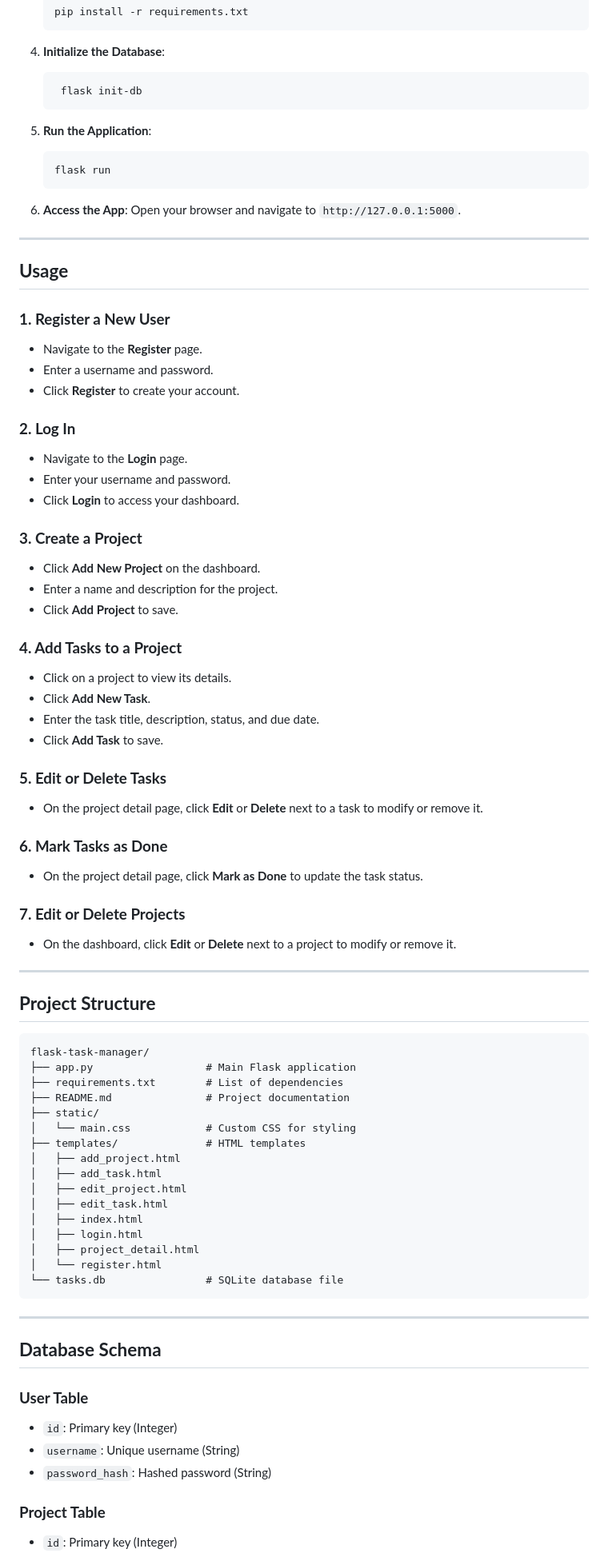
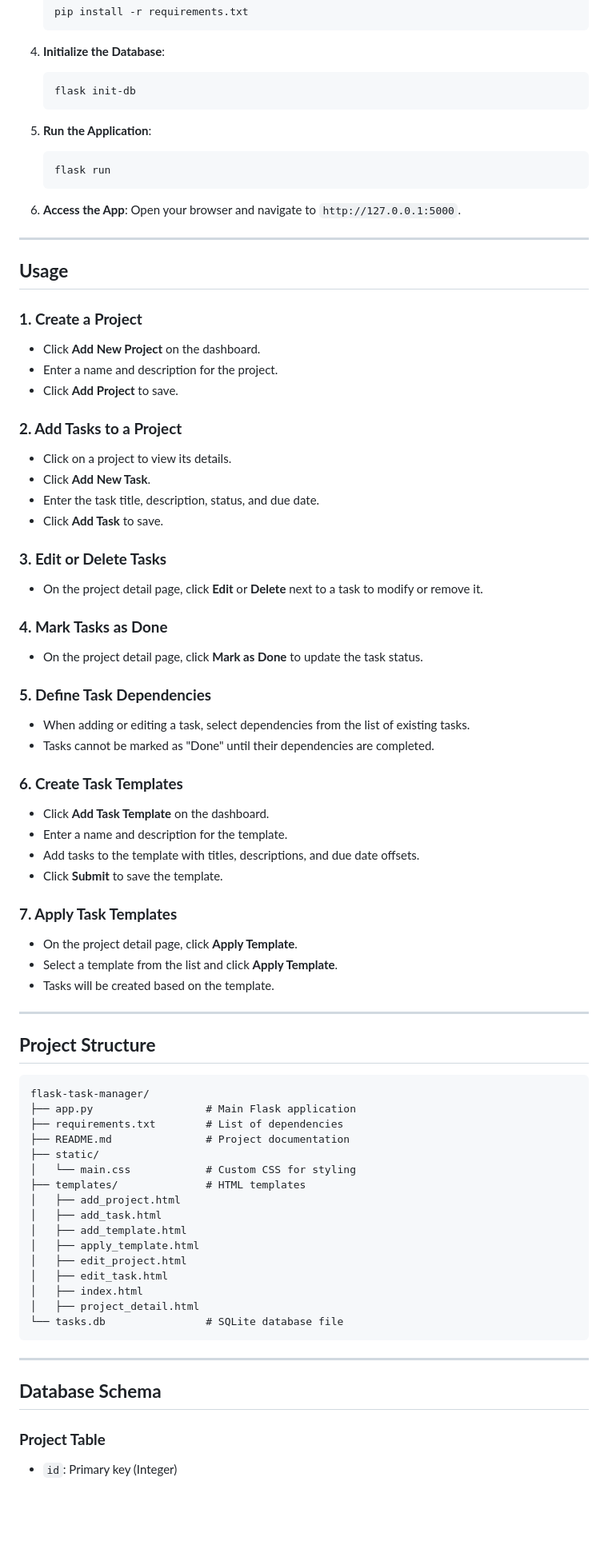
Before and after one commit to sin-server/task-flask, a Markdown page: README.md, the part around the change printed below. Shown: that part at 80% size. Rendered like a GitHub page; blank space fills up the shorter version.

````diff
--- a/README.md
+++ b/README.md
@@ -70,7 +68,7 @@ A simple yet effective task and project management application built with Flask.
 
 4. **Initialize the Database**:
    ```bash
-    flask init-db
+   flask init-db
    ```
 
 5. **Run the Application**:
@@ -85,35 +83,37 @@ A simple yet effective task and project management application built with Flask.
 
 ## **Usage**
 
-### **1. Register a New User**
-- Navigate to the **Register** page.
-- Enter a username and password.
-- Click **Register** to create your account.
-
-### **2. Log In**
-- Navigate to the **Login** page.
-- Enter your username and password.
-- Click **Login** to access your dashboard.
-
-### **3. Create a Project**
+### **1. Create a Project**
 - Click **Add New Project** on the dashboard.
 - Enter a name and description for the project.
 - Click **Add Project** to save.
 
-### **4. Add Tasks to a Project**
+### **2. Add Tasks to a Project**
 - Click on a project to view its details.
 - Click **Add New Task**.
 - Enter the task title, description, status, and due date.
 - Click **Add Task** to save.
 
-### **5. Edit or Delete Tasks**
+### **3. Edit or Delete Tasks**
 - On the project detail page, click **Edit** or **Delete** next to a task to modify or remove it.
 
-### **6. Mark Tasks as Done**
+### **4. Mark Tasks as Done**
 - On the project detail page, click **Mark as Done** to update the task status.
 
-### **7. Edit or Delete Projects**
-- On the dashboard, click **Edit** or **Delete** next to a project to modify or remove it.
+### **5. Define Task Dependencies**
+- When adding or editing a task, select dependencies from the list of existing tasks.
+- Tasks cannot be marked as "Done" until their dependencies are completed.
+
+### **6. Create Task Templates**
+- Click **Add Task Template** on the dashboard.
+- Enter a name and description for the template.
+- Add tasks to the template with titles, descriptions, and due date offsets.
+- Click **Submit** to save the template.
+
+### **7. Apply Task Templates**
+- On the project detail page, click **Apply Template**.
+- Select a template from the list and click **Apply Template**.
+- Tasks will be created based on the template.
 
 ---
 
@@ -129,12 +129,12 @@ flask-task-manager/
 ├── templates/              # HTML templates
 │   ├── add_project.html
 │   ├── add_task.html
+│   ├── add_template.html
+│   ├── apply_template.html
 │   ├── edit_project.html
 │   ├── edit_task.html
 │   ├── index.html
-│   ├── login.html
 │   ├── project_detail.html
-│   └── register.html
 └── tasks.db                # SQLite database file
 ```
 
@@ -142,11 +142,6 @@ flask-task-manager/
 
 ## **Database Schema**
 
-### **User Table**
-- `id`: Primary key (Integer)
-- `username`: Unique username (String)
-- `password_hash`: Hashed password (String)
-
 ### **Project Table**
 - `id`: Primary key (Integer)
 - `name`: Project name (String)
````
Also changed, not shown: other parts of README.md (+32 -47 lines).
